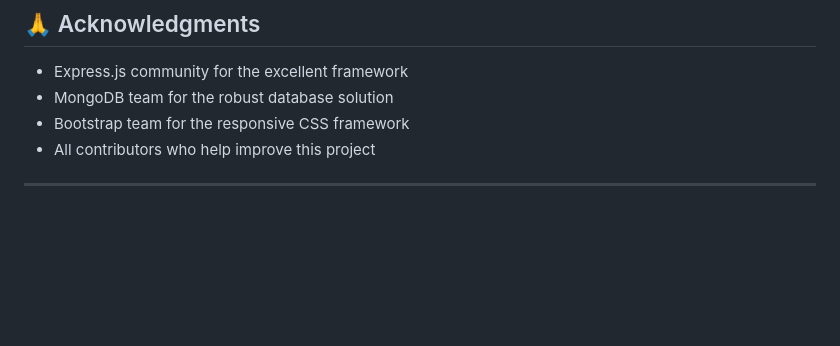
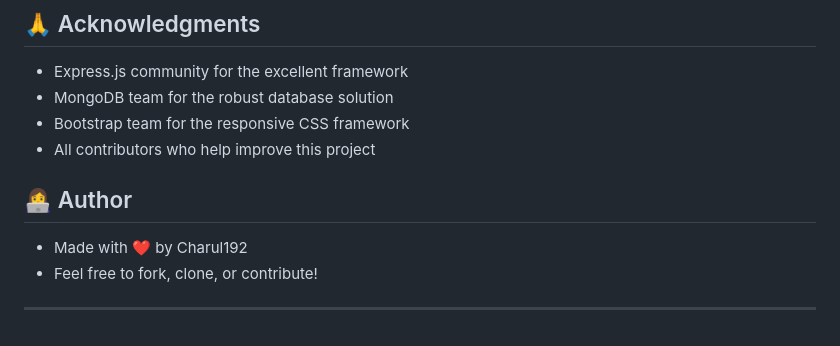
Before and after one commit to Charul192/blog-application, a Markdown page: README.md, the part around the change. Rendered like a GitHub page; blank space fills up the shorter version.

Commit message:
Update README.md
Added the author section

```diff
--- a/README.md
+++ b/README.md
@@ -172,4 +172,7 @@ const MONGODB_URI = process.env.MONGODB_URI || 'mongodb://127.0.0.1:27017/blogif
 - Bootstrap team for the responsive CSS framework
 - All contributors who help improve this project
 
+## 👩‍💻 Author
+- Made with ❤️ by Charul192
+- Feel free to fork, clone, or contribute!
 ---
```
